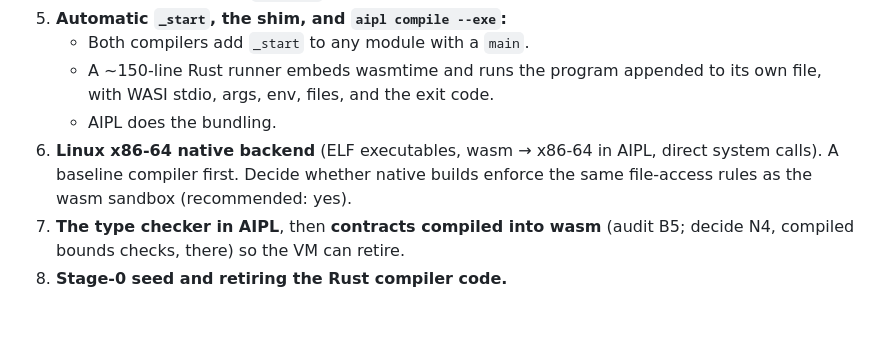
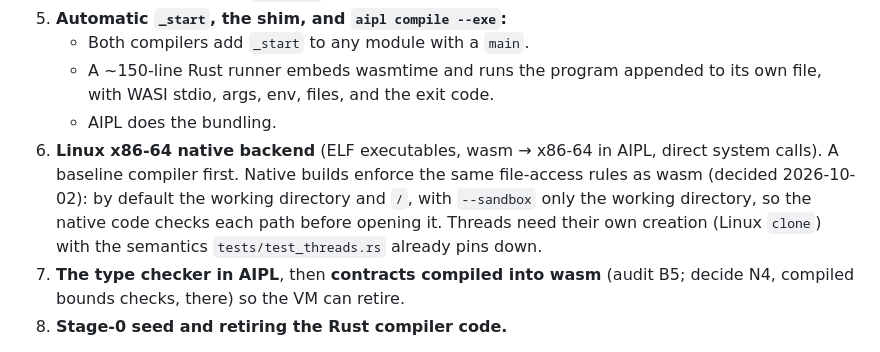
Before and after one commit to mwarpinski/AIPL, a Markdown page: PROGRESS.md, the part around the change. Rendered like a GitHub page; blank space fills up the shorter version.

Commit message:
PROGRESS: native builds enforce the wasm file-access rules (decided)
Co-Authored-By: Claude Opus 5.5 <noreply@anthropic.com>

```diff
--- a/PROGRESS.md
+++ b/PROGRESS.md
@@ -232,7 +232,7 @@ Before the native backend, the language and runtime surface are completed so the
    - Both compilers add `_start` to any module with a `main`.
    - A ~150-line Rust runner embeds wasmtime and runs the program appended to its own file, with WASI stdio, args, env, files, and the exit code.
    - AIPL does the bundling.
-6. **Linux x86-64 native backend** (ELF executables, wasm → x86-64 in AIPL, direct system calls). A baseline compiler first. Decide whether native builds enforce the same file-access rules as the wasm sandbox (recommended: yes).
+6. **Linux x86-64 native backend** (ELF executables, wasm → x86-64 in AIPL, direct system calls). A baseline compiler first. Native builds enforce the same file-access rules as wasm (decided 2026-10-02): by default the working directory and `/`, with `--sandbox` only the working directory, so the native code checks each path before opening it. Threads need their own creation (Linux `clone`) with the semantics `tests/test_threads.rs` already pins down.
 7. **The type checker in AIPL**, then **contracts compiled into wasm** (audit B5; decide N4, compiled bounds checks, there) so the VM can retire.
 8. **Stage-0 seed and retiring the Rust compiler code.**
 
```
